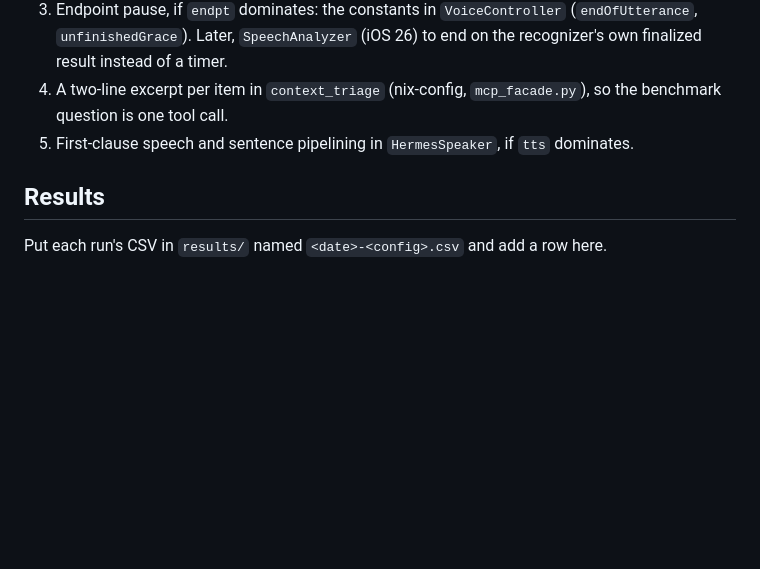
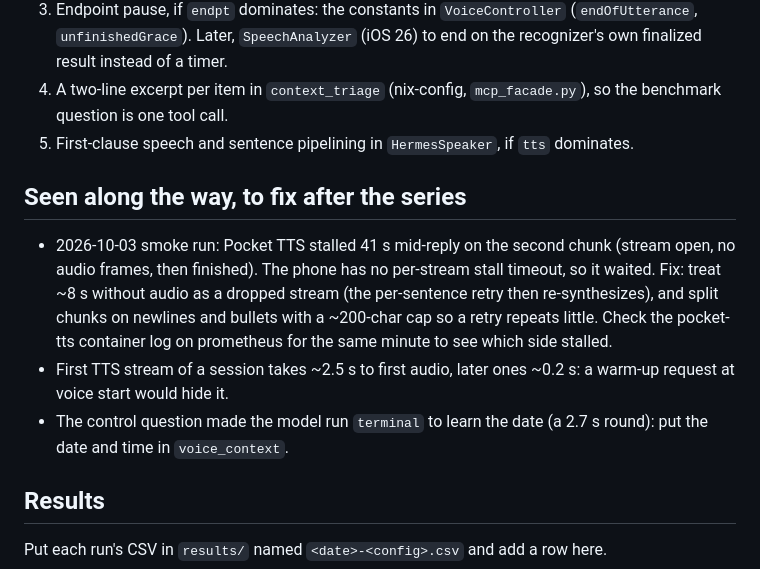
Before and after one commit to nsainaney/talaria, a Markdown page: docs/benchmarks/README.md, the part around the change. Rendered like a GitHub page; blank space fills up the shorter version.

Commit message:
Benchmarks: note the TTS stall, cold start and date lookup seen in the smoke run
Co-Authored-By: Claude Fable 5.1 <noreply@anthropic.com>

```diff
--- a/docs/benchmarks/README.md
+++ b/docs/benchmarks/README.md
@@ -65,6 +65,18 @@ Spoken approvals and clarify answers are excluded. Compare medians.
    question is one tool call.
 5. First-clause speech and sentence pipelining in `HermesSpeaker`, if `tts` dominates.
 
+## Seen along the way, to fix after the series
+
+- 2026-10-03 smoke run: Pocket TTS stalled 41 s mid-reply on the second chunk (stream open, no
+  audio frames, then finished). The phone has no per-stream stall timeout, so it waited. Fix:
+  treat ~8 s without audio as a dropped stream (the per-sentence retry then re-synthesizes), and
+  split chunks on newlines and bullets with a ~200-char cap so a retry repeats little. Check the
+  pocket-tts container log on prometheus for the same minute to see which side stalled.
+- First TTS stream of a session takes ~2.5 s to first audio, later ones ~0.2 s: a warm-up request
+  at voice start would hide it.
+- The control question made the model run `terminal` to learn the date (a 2.7 s round): put the
+  date and time in `voice_context`.
+
 ## Results
 
 Put each run's CSV in `results/` named `<date>-<config>.csv` and add a row here.
```
